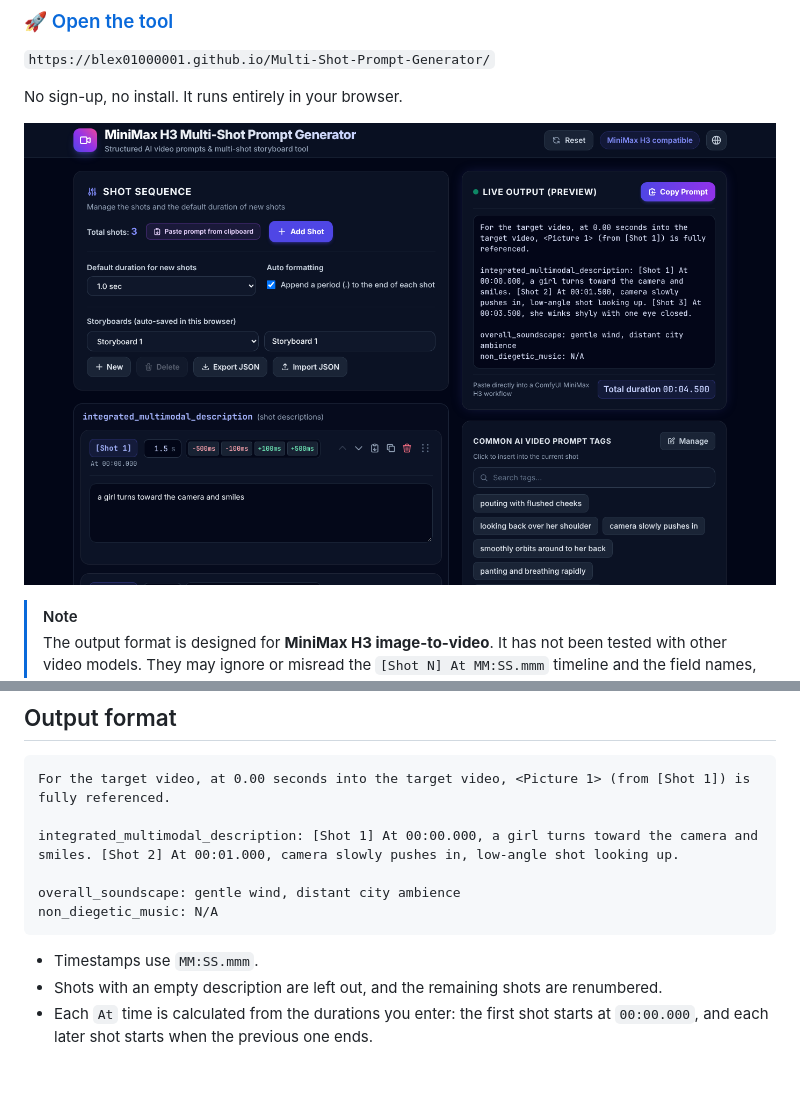
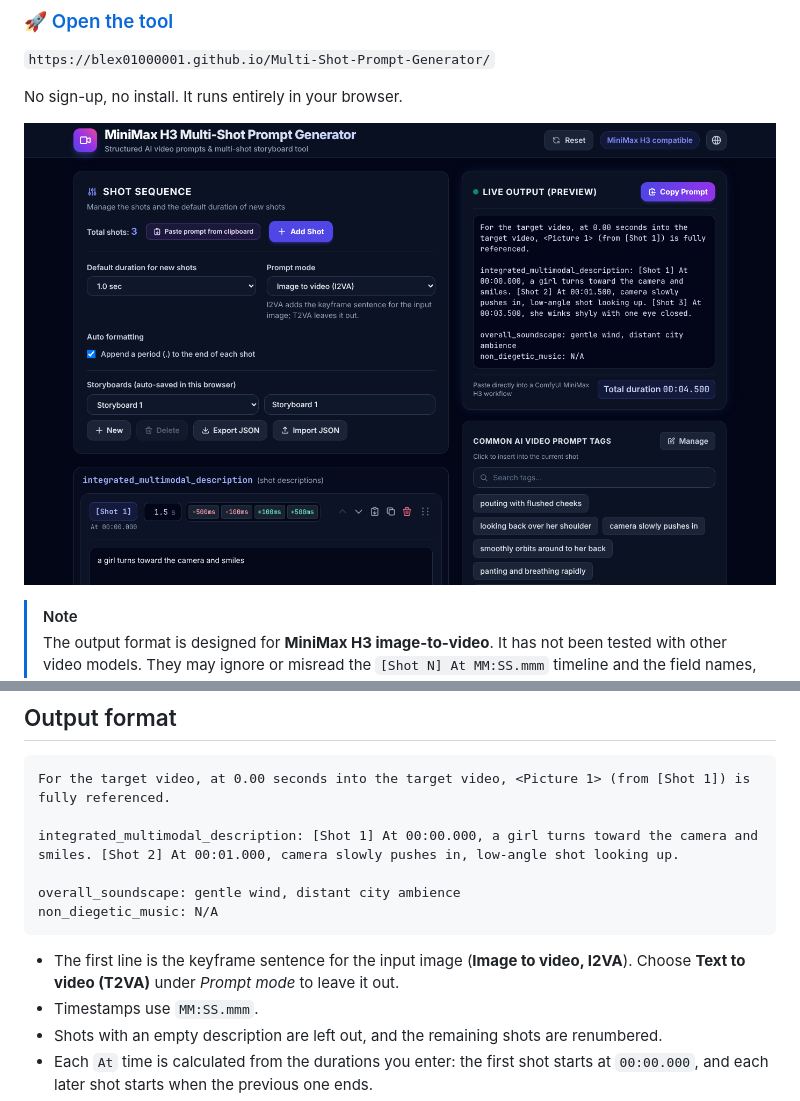
Before and after one commit to Blex01000001/Multi-Shot-Prompt-Generator, a Markdown page: README.md, 2 parts joined by grey strips. Rendered like a GitHub page; pictures changed too: docs/screenshot.png; blank space fills up the shorter version.

````diff
--- a/README.md
+++ b/README.md
@@ -28,6 +28,7 @@ overall_soundscape: gentle wind, distant city ambience
 non_diegetic_music: N/A
 ```
 
+- The first line is the keyframe sentence for the input image (**Image to video, I2VA**). Choose **Text to video (T2VA)** under *Prompt mode* to leave it out.
 - Timestamps use `MM:SS.mmm`.
 - Shots with an empty description are left out, and the remaining shots are renumbered.
 - Each `At` time is calculated from the durations you enter: the first shot starts at `00:00.000`,
````
Also changed, not shown: docs/FORMAT.md (+1 -1 lines), docs/TODO.md (+2 -2 lines), 7 other files.
